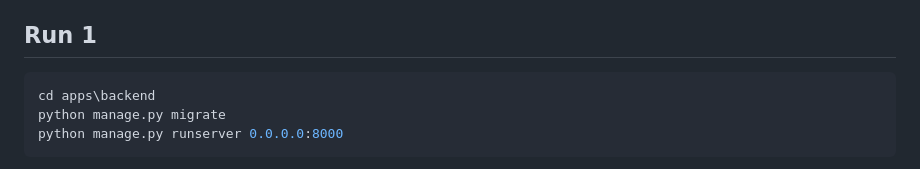
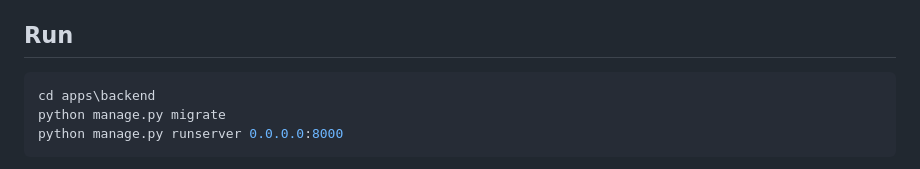
Before and after one commit to Yash121288/Flicko-Ai, a Markdown page: README.md, the part around the change. Drawn GitHub-style.

````diff
--- a/README.md
+++ b/README.md
@@ -11,7 +11,7 @@ Local backend for Flicko authentication.
 - `POST /api/auth/password/reset/` - verify reset OTP and set a new password.
 - `GET/PATCH /api/auth/me/` - authenticated profile fetch/update with `Authorization: Token <token>`.
 
-## Run 1
+## Run
 
 ```powershell
 cd apps\backend
````
